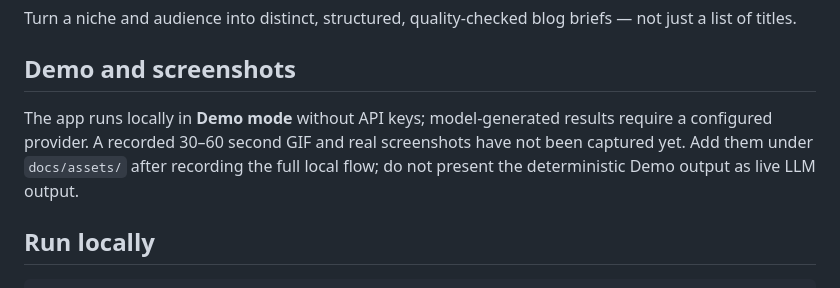
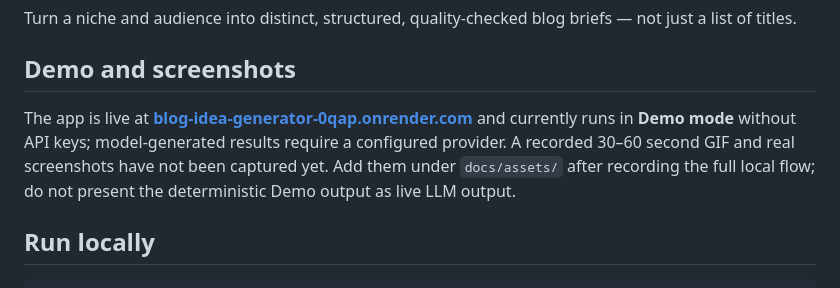
Before and after one commit to snehamanjunatharaju/blog-idea-generator, a Markdown page: README.md, the part around the change. Rendered like a GitHub page.

Commit message:
Document live Render deployment URL
Link the deployed Demo-mode app from the README.

Co-authored-by: Copilot <223556219+Copilot@users.noreply.github.com>

```diff
--- a/README.md
+++ b/README.md
@@ -4,7 +4,7 @@ Turn a niche and audience into distinct, structured, quality-checked blog briefs
 
 ## Demo and screenshots
 
-The app runs locally in **Demo mode** without API keys; model-generated results require a configured provider. A recorded 30–60 second GIF and real screenshots have not been captured yet. Add them under `docs/assets/` after recording the full local flow; do not present the deterministic Demo output as live LLM output.
+The app is live at **[blog-idea-generator-0qap.onrender.com](https://blog-idea-generator-0qap.onrender.com/)** and currently runs in **Demo mode** without API keys; model-generated results require a configured provider. A recorded 30–60 second GIF and real screenshots have not been captured yet. Add them under `docs/assets/` after recording the full local flow; do not present the deterministic Demo output as live LLM output.
 
 ## Run locally
 
```
